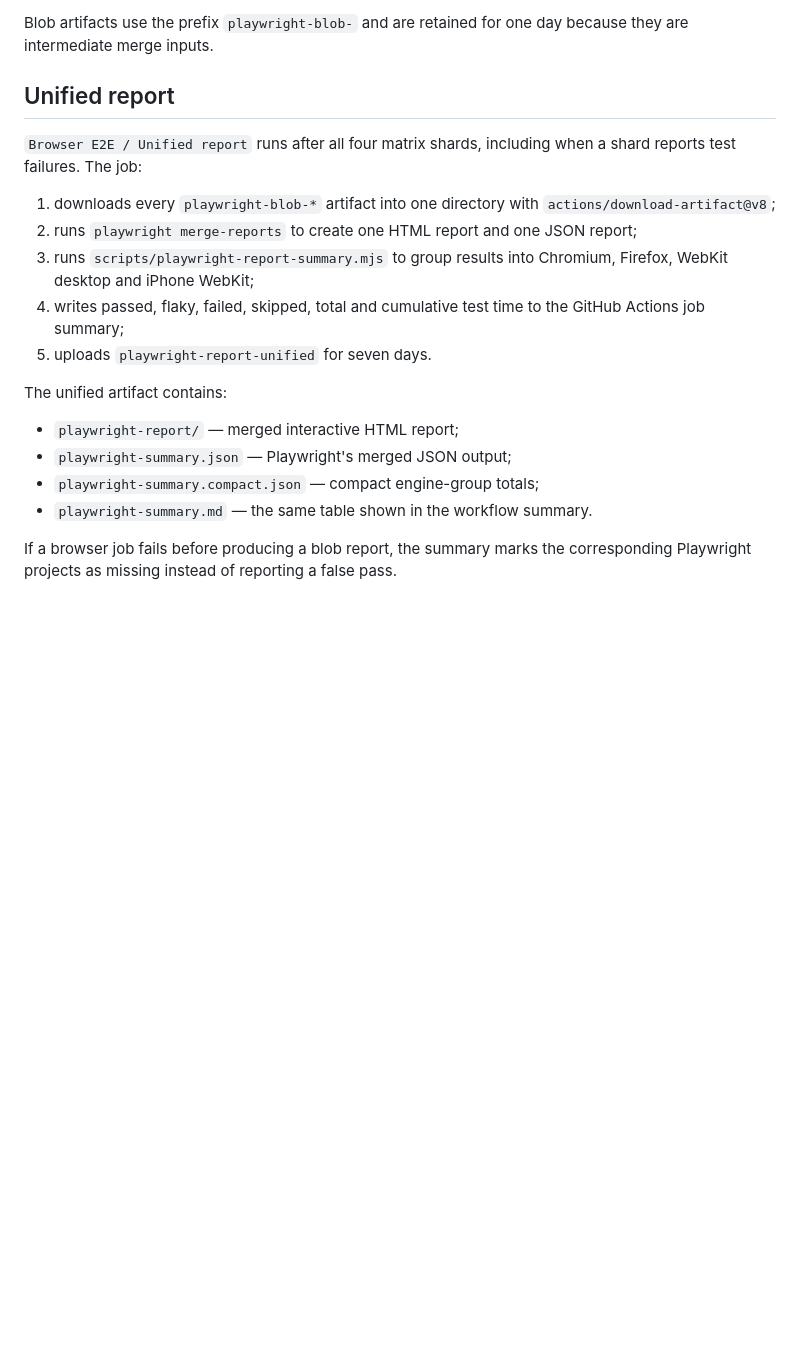
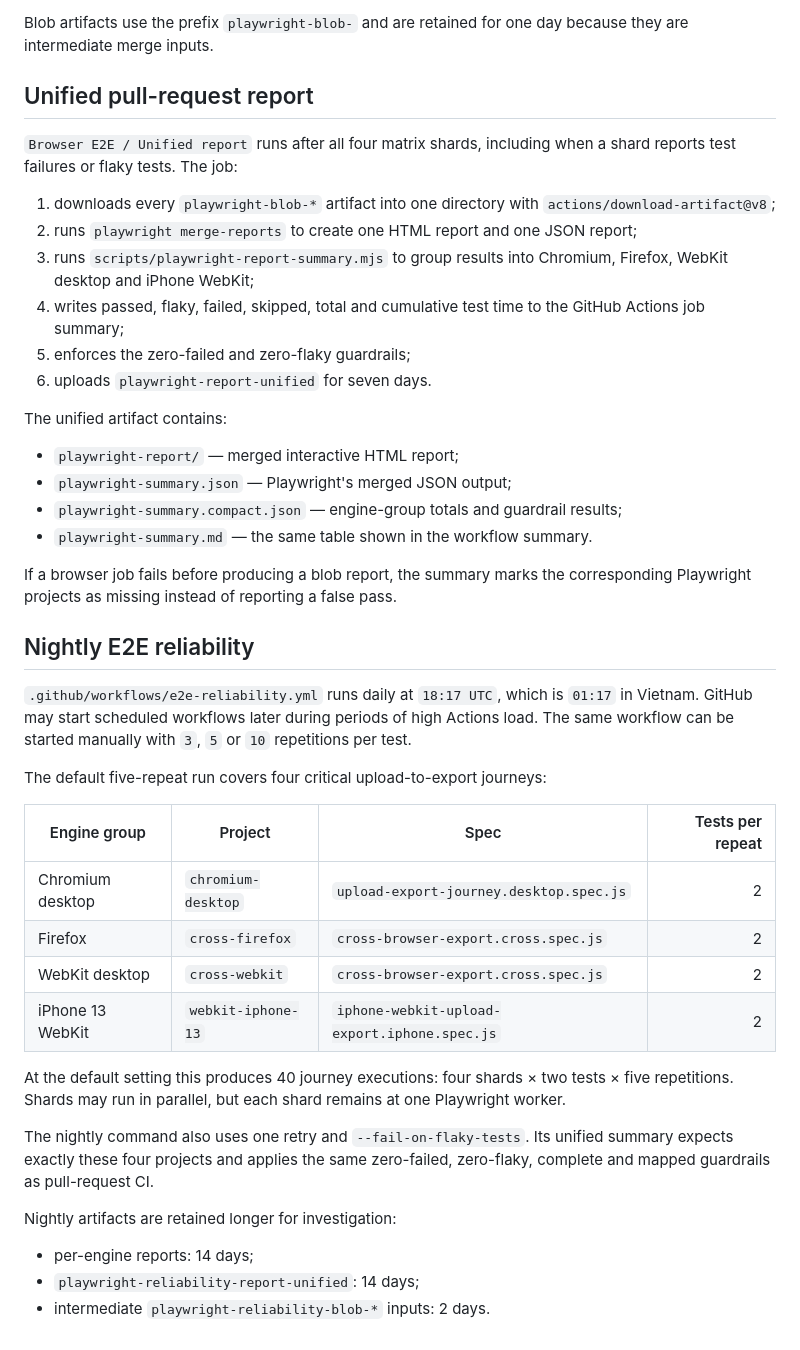
Before and after one commit to ndlong78/idphoto, a Markdown page: docs/ci.md, the part around one of its changes. GitHub-like rendering; blank space fills up the shorter version.

Commit message:
docs: document E2E reliability and flaky policy

```diff
--- a/docs/ci.md
+++ b/docs/ci.md
@@ -47,21 +73,45 @@ The engine-specific HTML artifacts are retained for seven days:
 
 Blob artifacts use the prefix `playwright-blob-` and are retained for one day because they are intermediate merge inputs.
 
-## Unified report
+## Unified pull-request report
 
-`Browser E2E / Unified report` runs after all four matrix shards, including when a shard reports test failures. The job:
+`Browser E2E / Unified report` runs after all four matrix shards, including when a shard reports test failures or flaky tests. The job:
 
 1. downloads every `playwright-blob-*` artifact into one directory with `actions/download-artifact@v8`;
 2. runs `playwright merge-reports` to create one HTML report and one JSON report;
 3. runs `scripts/playwright-report-summary.mjs` to group results into Chromium, Firefox, WebKit desktop and iPhone WebKit;
 4. writes passed, flaky, failed, skipped, total and cumulative test time to the GitHub Actions job summary;
-5. uploads `playwright-report-unified` for seven days.
+5. enforces the zero-failed and zero-flaky guardrails;
+6. uploads `playwright-report-unified` for seven days.
 
 The unified artifact contains:
 
 - `playwright-report/` — merged interactive HTML report;
 - `playwright-summary.json` — Playwright's merged JSON output;
-- `playwright-summary.compact.json` — compact engine-group totals;
+- `playwright-summary.compact.json` — engine-group totals and guardrail results;
 - `playwright-summary.md` — the same table shown in the workflow summary.
 
 If a browser job fails before producing a blob report, the summary marks the corresponding Playwright projects as missing instead of reporting a false pass.
+
+## Nightly E2E reliability
+
+`.github/workflows/e2e-reliability.yml` runs daily at `18:17 UTC`, which is `01:17` in Vietnam. GitHub may start scheduled workflows later during periods of high Actions load. The same workflow can be started manually with `3`, `5` or `10` repetitions per test.
+
+The default five-repeat run covers four critical upload-to-export journeys:
+
+| Engine group | Project | Spec | Tests per repeat |
+| --- | --- | --- | ---: |
+| Chromium desktop | `chromium-desktop` | `upload-export-journey.desktop.spec.js` | 2 |
+| Firefox | `cross-firefox` | `cross-browser-export.cross.spec.js` | 2 |
+| WebKit desktop | `cross-webkit` | `cross-browser-export.cross.spec.js` | 2 |
+| iPhone 13 WebKit | `webkit-iphone-13` | `iphone-webkit-upload-export.iphone.spec.js` | 2 |
+
+At the default setting this produces 40 journey executions: four shards × two tests × five repetitions. Shards may run in parallel, but each shard remains at one Playwright worker.
+
+The nightly command also uses one retry and `--fail-on-flaky-tests`. Its unified summary expects exactly these four projects and applies the same zero-failed, zero-flaky, complete and mapped guardrails as pull-request CI.
+
+Nightly artifacts are retained longer for investigation:
+
+- per-engine reports: 14 days;
+- `playwright-reliability-report-unified`: 14 days;
+- intermediate `playwright-reliability-blob-*` inputs: 2 days.
```
Also changed, not shown: other parts of docs/ci.md (+29 -3 lines).
